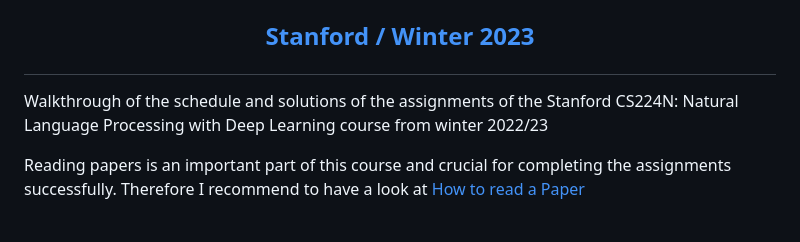
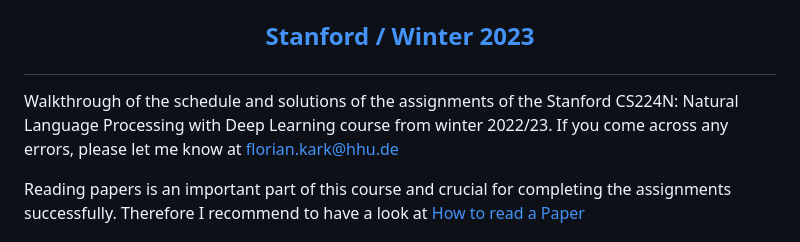
Before and after one commit to floriankark/cs224n-win2223, a Markdown page: README.md, the part around the change. GitHub-like rendering.

```diff
--- a/README.md
+++ b/README.md
@@ -1,6 +1,6 @@
 # <p align="center">CS224N: Natural Language Processing with Deep Learning</p>
 ## <p align="center">[Stanford / Winter 2023](http://web.stanford.edu/class/cs224n/index.html)</p>
-Walkthrough of the schedule and solutions of the assignments of the Stanford CS224N: Natural Language Processing with Deep Learning course from winter 2022/23
+Walkthrough of the schedule and solutions of the assignments of the Stanford CS224N: Natural Language Processing with Deep Learning course from winter 2022/23. If you come across any errors, please let me know at florian.kark@hhu.de
 
 Reading papers is an important part of this course and crucial for completing the assignments successfully. Therefore I recommend to have a look at [How to read a Paper](https://web.stanford.edu/class/ee384m/Handouts/HowtoReadPaper.pdf)
 
```
